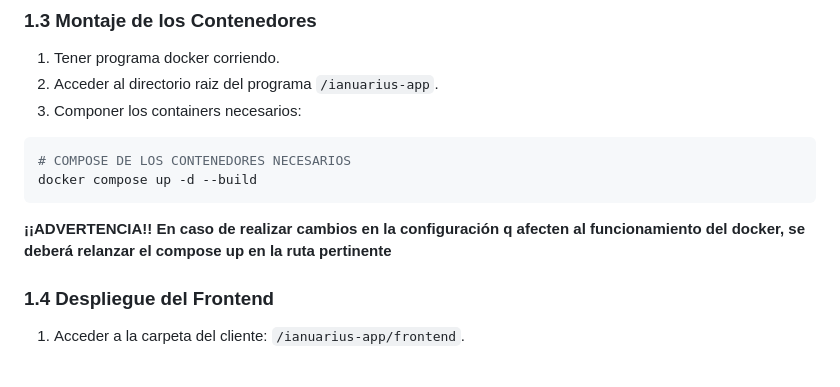
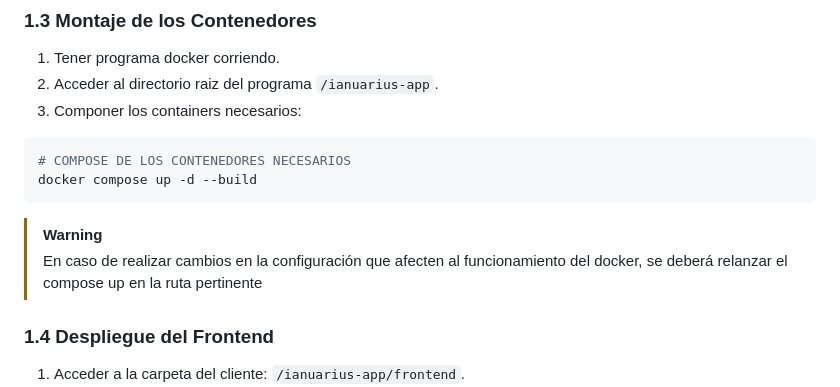
Before and after one commit to Ivee31/TFG-DAW2, a Markdown page: README.md, the part around the change. Rendered like a GitHub page; blank space fills up the shorter version.

````diff
--- a/README.md
+++ b/README.md
@@ -82,7 +82,9 @@ DB_PORT=3306
 # COMPOSE DE LOS CONTENEDORES NECESARIOS
 docker compose up -d --build
  ```
-**¡¡ADVERTENCIA!! En caso de realizar cambios en la configuración q afecten al funcionamiento del docker, se deberá relanzar el compose up en la ruta pertinente**
+
+> [!WARNING]
+>  En caso de realizar cambios en la configuración que afecten al funcionamiento del docker, se deberá relanzar el compose up en la ruta pertinente
 
 ### 1.4 Despliegue del Frontend
 
````
